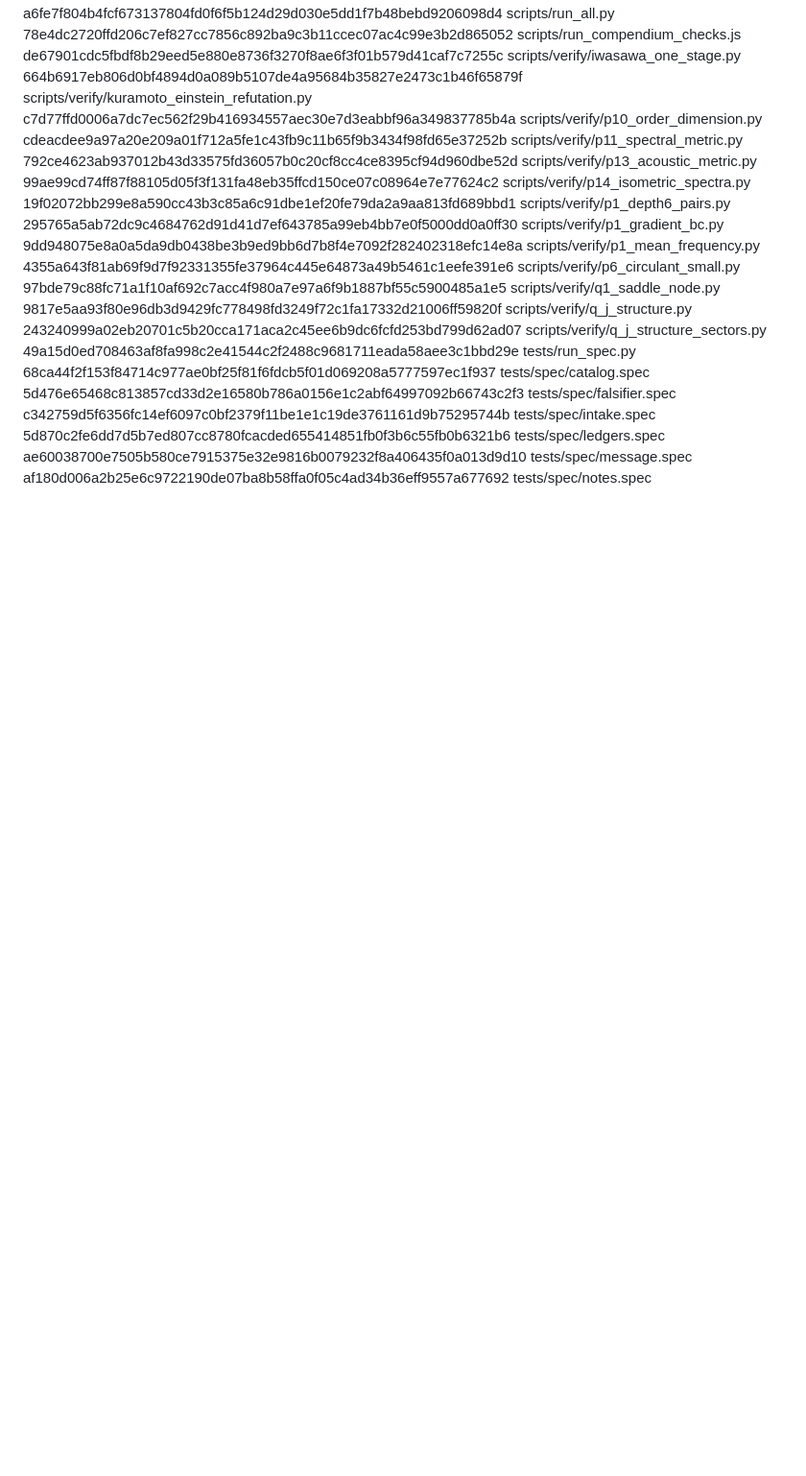
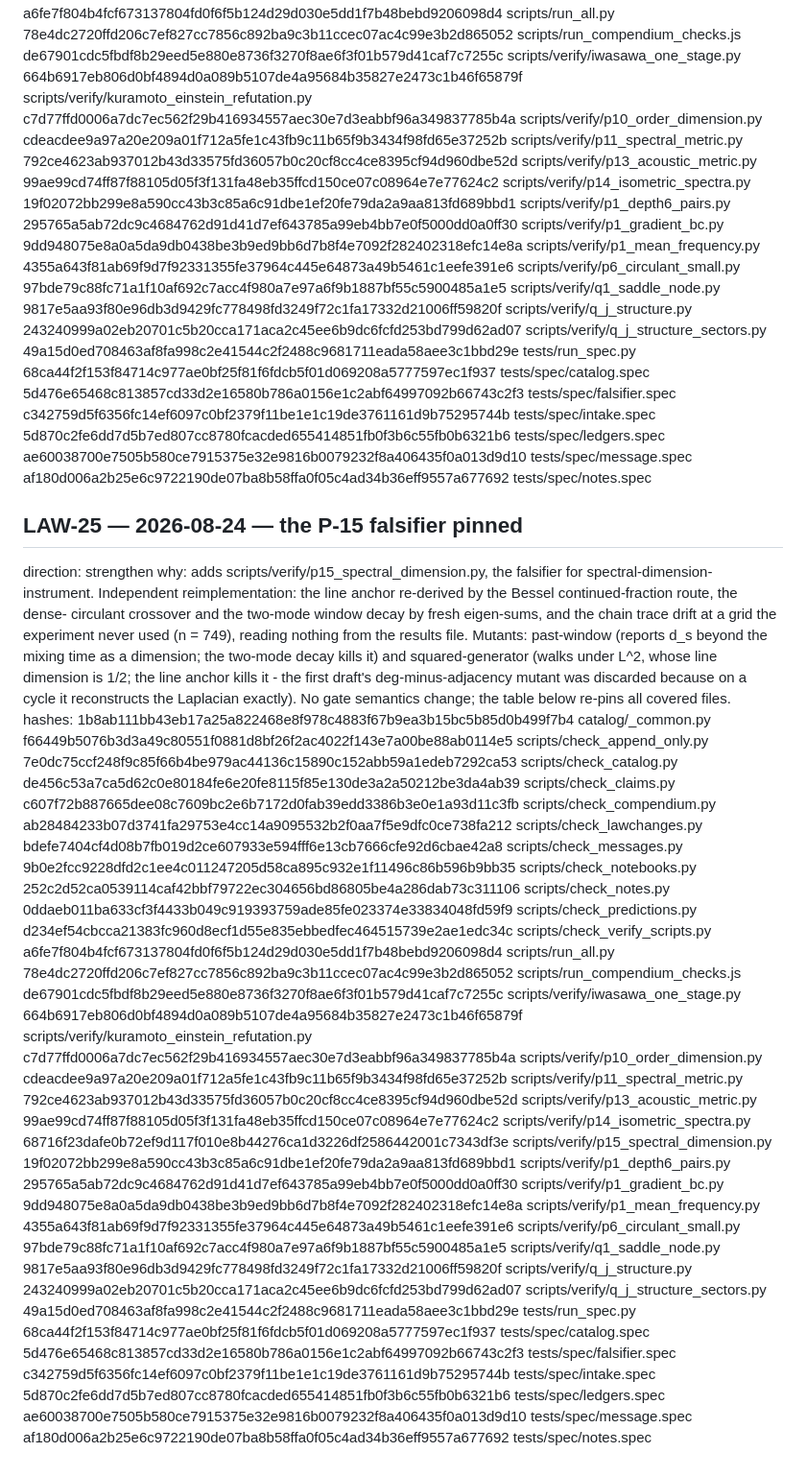
Before and after one commit to nickjoven/proslambenomenos, a Markdown page: LAWCHANGES.md, the part around the change. Shown at 96% size. Drawn GitHub-style; blank space fills up the shorter version.

Commit message:
LAW-25: pin the p15 falsifier into the covered-file hash table

```diff
--- a/LAWCHANGES.md
+++ b/LAWCHANGES.md
@@ -816,3 +816,52 @@ hashes:
   5d870c2fe6dd7d5b7ed807cc8780fcacded655414851fb0f3b6c55fb0b6321b6  tests/spec/ledgers.spec
   ae60038700e7505b580ce7915375e32e9816b0079232f8a406435f0a013d9d10  tests/spec/message.spec
   af180d006a2b25e6c9722190de07ba8b58ffa0f05c4ad34b36eff9557a677692  tests/spec/notes.spec
+## LAW-25 — 2026-08-24 — the P-15 falsifier pinned
+direction: strengthen
+why: adds scripts/verify/p15_spectral_dimension.py, the falsifier for
+spectral-dimension-instrument. Independent reimplementation: the line
+anchor re-derived by the Bessel continued-fraction route, the dense-
+circulant crossover and the two-mode window decay by fresh eigen-sums,
+and the chain trace drift at a grid the experiment never used
+(n = 749), reading nothing from the results file. Mutants:
+past-window (reports d_s beyond the mixing time as a dimension; the
+two-mode decay kills it) and squared-generator (walks under L^2,
+whose line dimension is 1/2; the line anchor kills it - the first
+draft's deg-minus-adjacency mutant was discarded because on a cycle
+it reconstructs the Laplacian exactly). No gate semantics change;
+the table below re-pins all covered files.
+hashes:
+  1b8ab111bb43eb17a25a822468e8f978c4883f67b9ea3b15bc5b85d0b499f7b4  catalog/_common.py
+  f66449b5076b3d3a49c80551f0881d8bf26f2ac4022f143e7a00be88ab0114e5  scripts/check_append_only.py
+  7e0dc75ccf248f9c85f66b4be979ac44136c15890c152abb59a1edeb7292ca53  scripts/check_catalog.py
+  de456c53a7ca5d62c0e80184fe6e20fe8115f85e130de3a2a50212be3da4ab39  scripts/check_claims.py
+  c607f72b887665dee08c7609bc2e6b7172d0fab39edd3386b3e0e1a93d11c3fb  scripts/check_compendium.py
+  ab28484233b07d3741fa29753e4cc14a9095532b2f0aa7f5e9dfc0ce738fa212  scripts/check_lawchanges.py
+  bdefe7404cf4d08b7fb019d2ce607933e594fff6e13cb7666cfe92d6cbae42a8  scripts/check_messages.py
+  9b0e2fcc9228dfd2c1ee4c011247205d58ca895c932e1f11496c86b596b9bb35  scripts/check_notebooks.py
+  252c2d52ca0539114caf42bbf79722ec304656bd86805be4a286dab73c311106  scripts/check_notes.py
+  0ddaeb011ba633cf3f4433b049c919393759ade85fe023374e33834048fd59f9  scripts/check_predictions.py
+  d234ef54cbcca21383fc960d8ecf1d55e835ebbedfec464515739e2ae1edc34c  scripts/check_verify_scripts.py
+  a6fe7f804b4fcf673137804fd0f6f5b124d29d030e5dd1f7b48bebd9206098d4  scripts/run_all.py
+  78e4dc2720ffd206c7ef827cc7856c892ba9c3b11ccec07ac4c99e3b2d865052  scripts/run_compendium_checks.js
+  de67901cdc5fbdf8b29eed5e880e8736f3270f8ae6f3f01b579d41caf7c7255c  scripts/verify/iwasawa_one_stage.py
+  664b6917eb806d0bf4894d0a089b5107de4a95684b35827e2473c1b46f65879f  scripts/verify/kuramoto_einstein_refutation.py
+  c7d77ffd0006a7dc7ec562f29b416934557aec30e7d3eabbf96a349837785b4a  scripts/verify/p10_order_dimension.py
+  cdeacdee9a97a20e209a01f712a5fe1c43fb9c11b65f9b3434f98fd65e37252b  scripts/verify/p11_spectral_metric.py
+  792ce4623ab937012b43d33575fd36057b0c20cf8cc4ce8395cf94d960dbe52d  scripts/verify/p13_acoustic_metric.py
+  99ae99cd74ff87f88105d05f3f131fa48eb35ffcd150ce07c08964e7e77624c2  scripts/verify/p14_isometric_spectra.py
+  68716f23dafe0b72ef9d117f010e8b44276ca1d3226df2586442001c7343df3e  scripts/verify/p15_spectral_dimension.py
+  19f02072bb299e8a590cc43b3c85a6c91dbe1ef20fe79da2a9aa813fd689bbd1  scripts/verify/p1_depth6_pairs.py
+  295765a5ab72dc9c4684762d91d41d7ef643785a99eb4bb7e0f5000dd0a0ff30  scripts/verify/p1_gradient_bc.py
+  9dd948075e8a0a5da9db0438be3b9ed9bb6d7b8f4e7092f282402318efc14e8a  scripts/verify/p1_mean_frequency.py
+  4355a643f81ab69f9d7f92331355fe37964c445e64873a49b5461c1eefe391e6  scripts/verify/p6_circulant_small.py
+  97bde79c88fc71a1f10af692c7acc4f980a7e97a6f9b1887bf55c5900485a1e5  scripts/verify/q1_saddle_node.py
+  9817e5aa93f80e96db3d9429fc778498fd3249f72c1fa17332d21006ff59820f  scripts/verify/q_j_structure.py
+  243240999a02eb20701c5b20cca171aca2c45ee6b9dc6fcfd253bd799d62ad07  scripts/verify/q_j_structure_sectors.py
+  49a15d0ed708463af8fa998c2e41544c2f2488c9681711eada58aee3c1bbd29e  tests/run_spec.py
+  68ca44f2f153f84714c977ae0bf25f81f6fdcb5f01d069208a5777597ec1f937  tests/spec/catalog.spec
+  5d476e65468c813857cd33d2e16580b786a0156e1c2abf64997092b66743c2f3  tests/spec/falsifier.spec
+  c342759d5f6356fc14ef6097c0bf2379f11be1e1c19de3761161d9b75295744b  tests/spec/intake.spec
+  5d870c2fe6dd7d5b7ed807cc8780fcacded655414851fb0f3b6c55fb0b6321b6  tests/spec/ledgers.spec
+  ae60038700e7505b580ce7915375e32e9816b0079232f8a406435f0a013d9d10  tests/spec/message.spec
+  af180d006a2b25e6c9722190de07ba8b58ffa0f05c4ad34b36eff9557a677692  tests/spec/notes.spec
```
